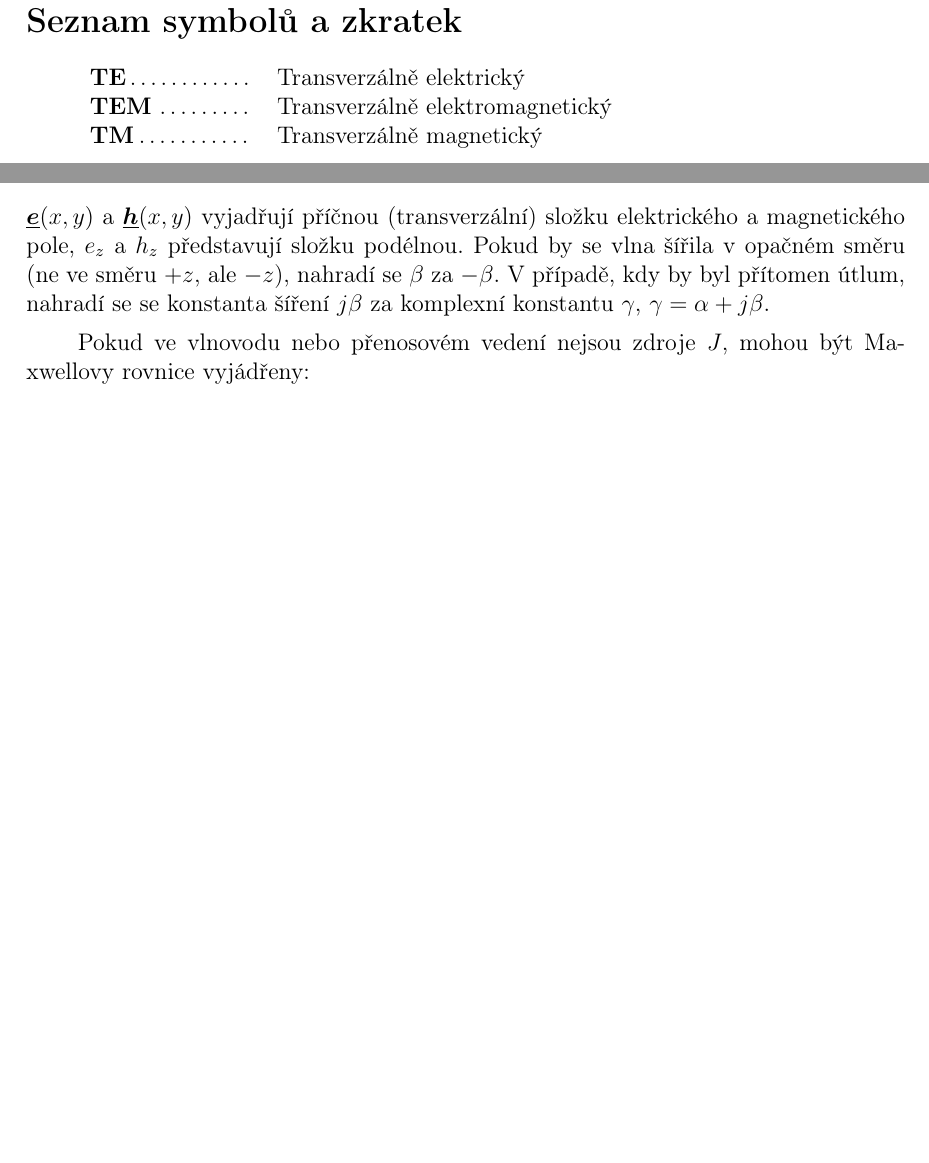
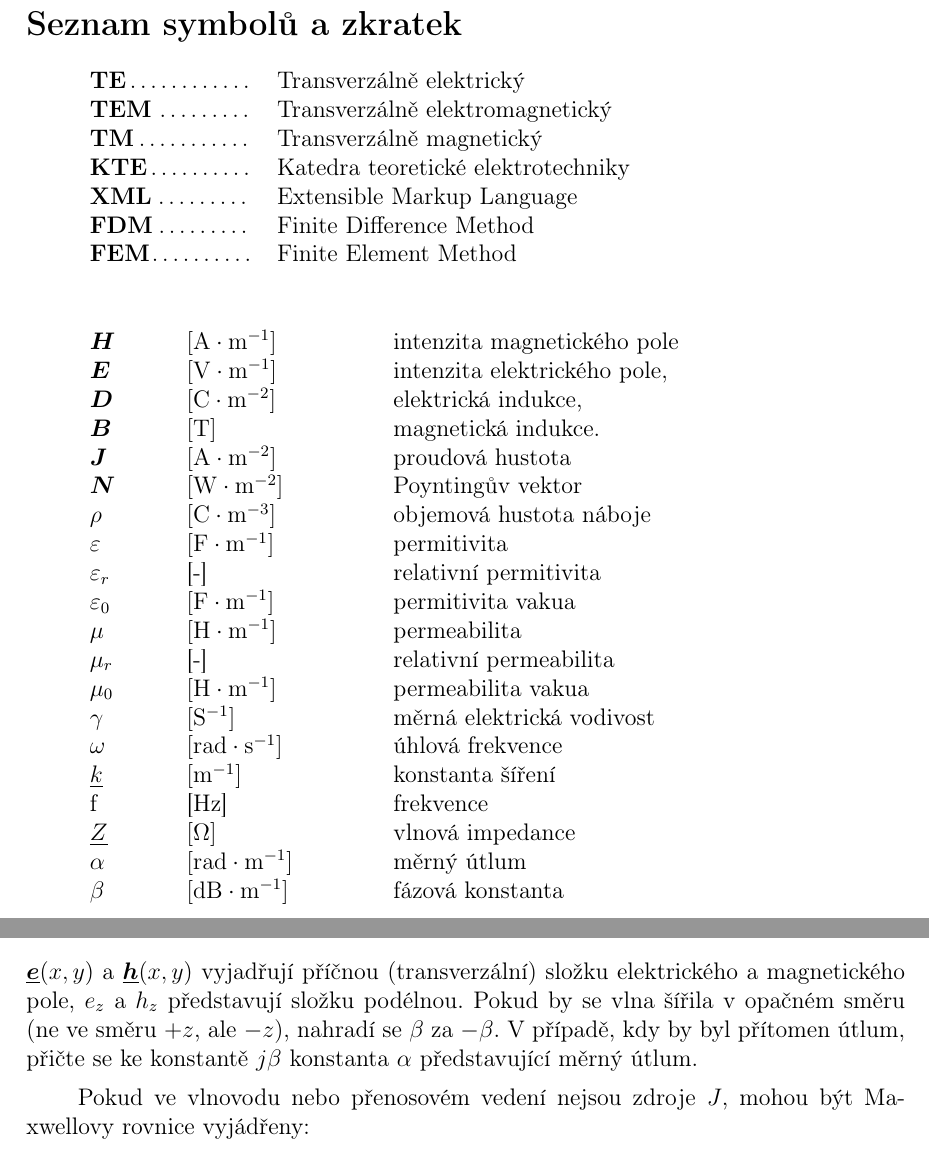
Before and after one commit to lukasbx/diplomka-hfagros, a LaTeX thesis (Diplomová práce - HF Modul pro Agros.tex): two parts of pages 8 and 17 of 81, joined at a grey line, cut so that both start at the same text, the shorter picture padded with empty space. Compiled offline with pdfLaTeX.

Commit message:
Udělán Úvod, Závěr, Seznam symbolů a zkratek, doplněna  Metoda konečných prvků

```diff
--- a/Diplomová práce - HF Modul pro Agros.tex
+++ b/Diplomová práce - HF Modul pro Agros.tex
@@ -178,6 +178,40 @@ Tímto bych rád poděkoval vedoucímu diplomové práce, panu Ing. Davidu Pánk
 \textbf{TE}\dotfill & Transverzálně elektrický \\
 \textbf{TEM}~\ldots\ldots\ldots & Transverzálně elektromagnetický \\
 \textbf{TM}\dotfill & Transverzálně magnetický \\
+
+\textbf{KTE}\dotfill & Katedra teoretické elektrotechniky \\
+\textbf{XML}\dotfill & Extensible Markup Language \\
+\textbf{FDM}\dotfill & Finite Difference Method \\
+\textbf{FEM}\dotfill & Finite Element Method \\
+
+
+\end{tabular}
+
+\vspace{10mm}
+\begin{tabular}{lll}
+\vec{H} \hspace{7mm} & $\mathrm{[A \cdot m^{-1}]}$ \hspace{15mm} & intenzita magnetického pole \\
+\vec{E} & $\mathrm{[V \cdot m^{-1}]}$ & intenzita elektrického pole, \\
+\vec{D} & $\mathrm{[C \cdot m^{-2}]}$ & elektrická indukce, \\
+\vec{B} & $\mathrm{[T]}$ & magnetická indukce. \\
+\vec{J} & $\mathrm{[A \cdot m^{-2}]}$ & proudová hustota \\
+\vec{N} & $\mathrm{[W \cdot m^{-2}]}$ & Poyntingův vektor \\
+$\rho$ & $\mathrm{[C \cdot m^{-3}]}$ & objemová hustota náboje \\
+$\varepsilon$ & $\mathrm{[F \cdot m^{-1}]}$ & permitivita \\
+$\varepsilon _r$ & [-] & relativní permitivita \\
+$\varepsilon _0$ & $\mathrm{[F \cdot m^{-1}]}$ & permitivita vakua \\
+$\mu$ & $\mathrm{[H \cdot m^{-1}]}$ & permeabilita \\
+$\mu _r$ & [-] & relativní permeabilita \\
+$\mu _0$ & $\mathrm{[H \cdot m^{-1}]}$ & permeabilita vakua \\
+$\gamma$ & $\mathrm{[S^{-1}]}$ & měrná elektrická vodivost \\
+$\omega$ & $\mathrm{[rad \cdot s^{-1}}]$ & úhlová frekvence \\
+$\faz{k}$ & $\mathrm{[m^{-1}}]$ & konstanta šíření \\
+f & [Hz] & frekvence \\
+$\faz{Z}$ & $\mathrm{[\Omega]}$ & vlnová impedance \\
+$\alpha$ & $\mathrm{[rad \cdot m^{-1}]}$ & měrný útlum \\
+$\beta$ & $\mathrm{[dB \cdot m^{-1}]}$ & fázová konstanta \\
+
+
+
 \end{tabular}
 \newpage
 
@@ -542,7 +576,7 @@ Předpokladem je šíření harmonického pole se závislostí $\me ^{jwt}$ pod
 \faz{\vec{H}}(x, y, z)&=[\faz{\vec{h}}(x, y) + \hat{z}h_z(x, y)] \me ^{j\beta z} .
 \end{align}
 \end{subequations}
-$\faz{\vec{e}}(x,y)$ a $\faz{\vec{h}}(x,y)$ vyjadřují příčnou (transverzální) složku elektrického a magnetického pole, $e_z$ a $h_z$ představují složku podélnou. Pokud by se vlna šířila v opačném směru (ne ve směru $+z$, ale $-z$), nahradí se $\beta$ za $-\beta$. V případě, kdy by byl přítomen útlum, nahradí se se konstanta šíření $j \beta$ za komplexní konstantu $\gamma$, $\gamma = \alpha + j \beta$.
+$\faz{\vec{e}}(x,y)$ a $\faz{\vec{h}}(x,y)$ vyjadřují příčnou (transverzální) složku elektrického a magnetického pole, $e_z$ a $h_z$ představují složku podélnou. Pokud by se vlna šířila v opačném směru (ne ve směru $+z$, ale $-z$), nahradí se $\beta$ za $-\beta$. V případě, kdy by byl přítomen útlum, přičte se ke konstantě $j \beta$ konstanta $\alpha$ představující měrný útlum.
 
 Pokud ve vlnovodu nebo přenosovém vedení nejsou zdroje $J$, mohou být Maxwellovy rovnice vyjádřeny:
 \begin{subequations}
```
Also changed, not shown: Diplomová práce - HF Modul pro Agros.pdf, Diplomová práce - HF Modul pro Agros.tex (6 more changed lines), 3 other files.
